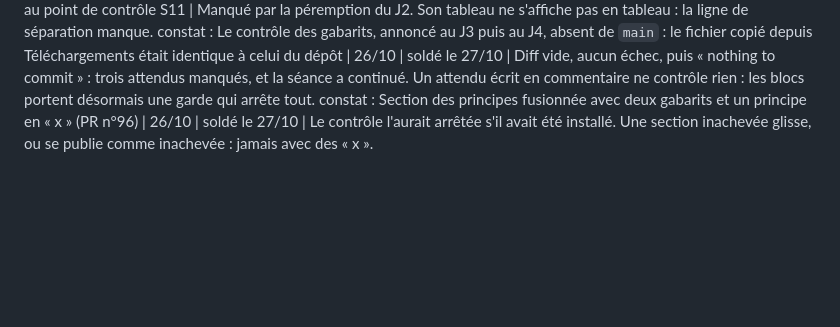
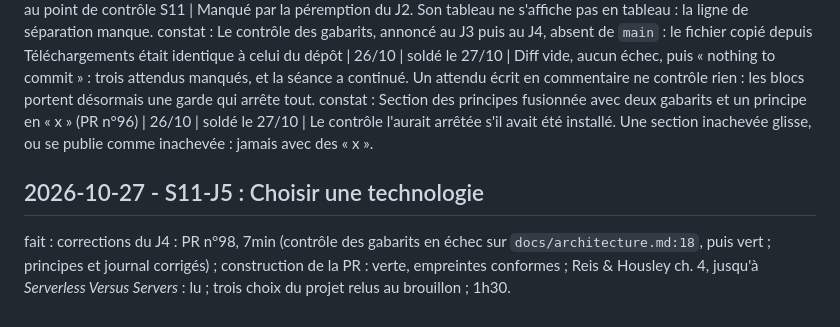
Before and after one commit to matthiasbrz/collateral-lab, a Markdown page: JOURNAL.md, the part around the change. Drawn GitHub-style; blank space fills up the shorter version.

Commit message:
docs: journal s11-j5

```diff
--- a/JOURNAL.md
+++ b/JOURNAL.md
@@ -464,3 +464,6 @@ fait : corrections du J3 : PR n°94, 5min ; PR n°95, dette : `docs/robustesse.m
 constat : `docs/robustesse.md`, lié au README sous « Fiabilité », présentait comme actuel l'état d'avant le 01/09 | 26/10 | daté le 26/10, réécriture à décider au point de contrôle S11 | Manqué par la péremption du J2. Son tableau ne s'affiche pas en tableau : la ligne de séparation manque.
 constat : Le contrôle des gabarits, annoncé au J3 puis au J4, absent de `main` : le fichier copié depuis Téléchargements était identique à celui du dépôt | 26/10 | soldé le 27/10 | Diff vide, aucun échec, puis « nothing to commit » : trois attendus manqués, et la séance a continué. Un attendu écrit en commentaire ne contrôle rien : les blocs portent désormais une garde qui arrête tout.
 constat : Section des principes fusionnée avec deux gabarits et un principe en « x » (PR n°96) | 26/10 | soldé le 27/10 | Le contrôle l'aurait arrêtée s'il avait été installé. Une section inachevée glisse, ou se publie comme inachevée : jamais avec des « x ».
+
+## 2026-10-27 - S11-J5 : Choisir une technologie
+fait : corrections du J4 : PR n°98, 7min (contrôle des gabarits en échec sur `docs/architecture.md:18`, puis vert ; principes et journal corrigés) ; construction de la PR : verte, empreintes conformes ; Reis & Housley ch. 4, jusqu'à *Serverless Versus Servers* : lu ; trois choix du projet relus au brouillon ; 1h30.
```
